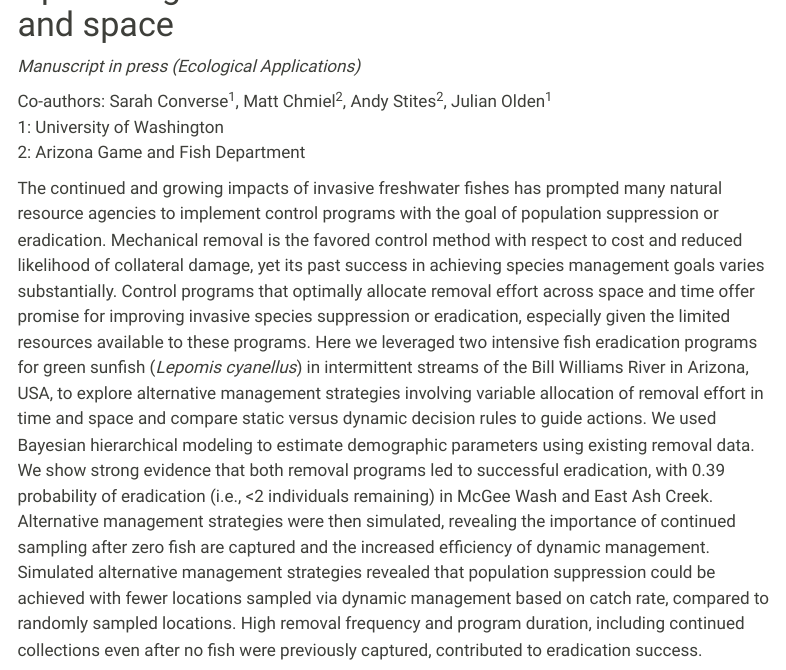
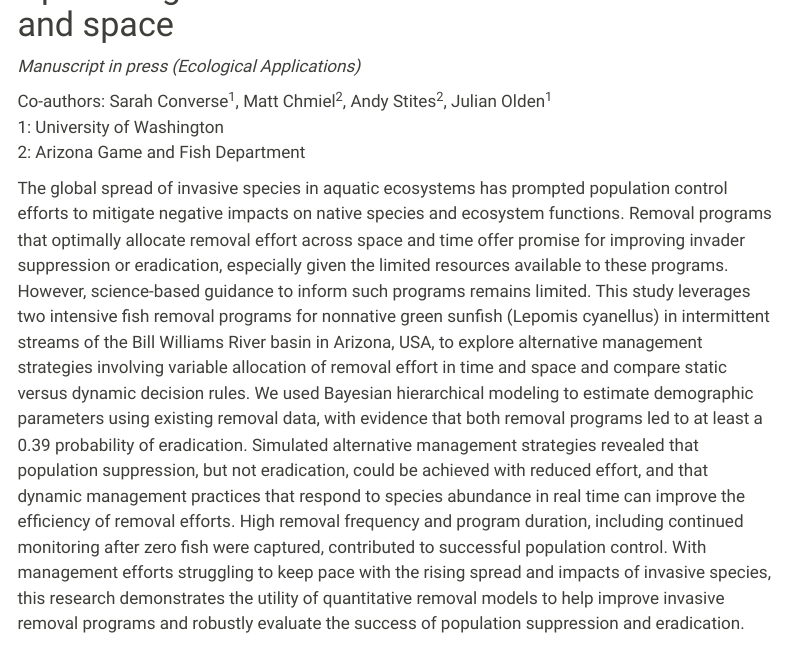
Before and after one commit to jessdiallo/jessdiallo.github.io, a Quarto document (research.qmd): the page in a window 1100 px wide, from 3570 px down. Rendered offline with R 4.5, knitr and Pandoc in place of Quarto, with nearby package versions; menus at the side of the page are left out.

Commit message:
update research

```diff
--- a/research.qmd
+++ b/research.qmd
@@ -56,7 +56,7 @@ Co-authors: Sarah Converse^1^, Matt Chmiel^2^, Andy Stites^2^, Julian Olden^1^ \
 1: University of Washington \
 2: Arizona Game and Fish Department
 
-The continued and growing impacts of invasive freshwater fishes has prompted many natural resource agencies to implement control programs with the goal of population suppression or eradication. Mechanical removal is the favored control method with respect to cost and reduced likelihood of collateral damage, yet its past success in achieving species management goals varies substantially. Control programs that optimally allocate removal effort across space and time offer promise for improving invasive species suppression or eradication, especially given the limited resources available to these programs. Here we leveraged two intensive fish eradication programs for green sunfish (*Lepomis cyanellus*) in intermittent streams of the Bill Williams River in Arizona, USA, to explore alternative management strategies involving variable allocation of removal effort in time and space and compare static versus dynamic decision rules to guide actions. We used Bayesian hierarchical modeling to estimate demographic parameters using existing removal data. We show strong evidence that both removal programs led to successful eradication, with 0.39 probability of eradication (i.e., <2 individuals remaining) in McGee Wash and East Ash Creek. Alternative management strategies were then simulated, revealing the importance of continued sampling after zero fish are captured and the increased efficiency of dynamic management. Simulated alternative management strategies revealed that population suppression could be achieved with fewer locations sampled via dynamic management based on catch rate, compared to randomly sampled locations. High removal frequency and program duration, including continued collections even after no fish were previously captured, contributed to eradication success.
+The global spread of invasive species in aquatic ecosystems has prompted population control efforts to mitigate negative impacts on native species and ecosystem functions. Removal programs that optimally allocate removal effort across space and time offer promise for improving invader suppression or eradication, especially given the limited resources available to these programs. However, science-based guidance to inform such programs remains limited. This study leverages two intensive fish removal programs for nonnative green sunfish (Lepomis cyanellus) in intermittent streams of the Bill Williams River basin in Arizona, USA, to explore alternative management strategies involving variable allocation of removal effort in time and space and compare static versus dynamic decision rules. We used Bayesian hierarchical modeling to estimate demographic parameters using existing removal data, with evidence that both removal programs led to at least a 0.39 probability of eradication. Simulated alternative management strategies revealed that population suppression, but not eradication, could be achieved with reduced effort, and that dynamic management practices that respond to species abundance in real time can improve the efficiency of removal efforts. High removal frequency and program duration, including continued monitoring after zero fish were captured, contributed to successful population control. With management efforts struggling to keep pace with the rising spread and impacts of invasive species, this research demonstrates the utility of quantitative removal models to help improve invasive removal programs and robustly evaluate the success of population suppression and eradication.
 
 
 ![](images/green-sunfish-map.png "Green Sunfish")
```
Also changed, not shown: docs/search.json, research.qmd (2 more changed lines), 1 other file.
